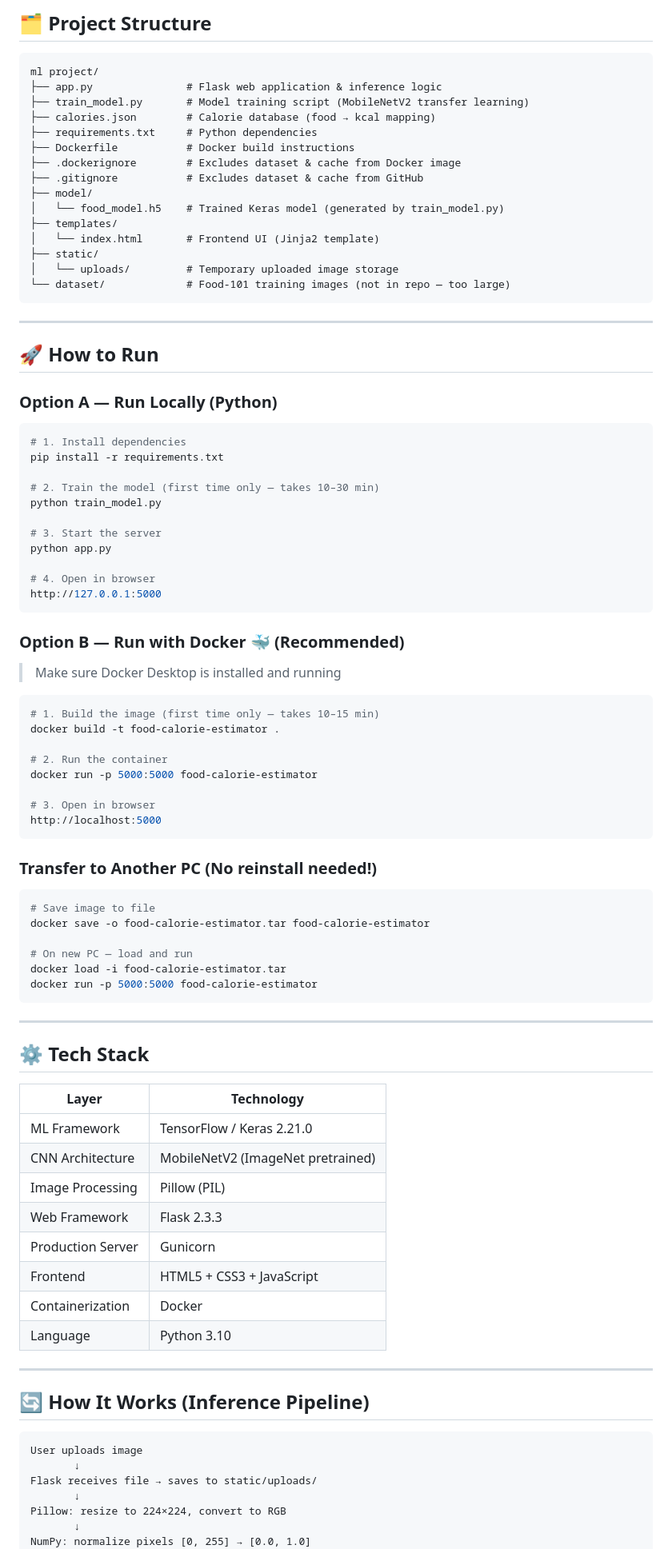
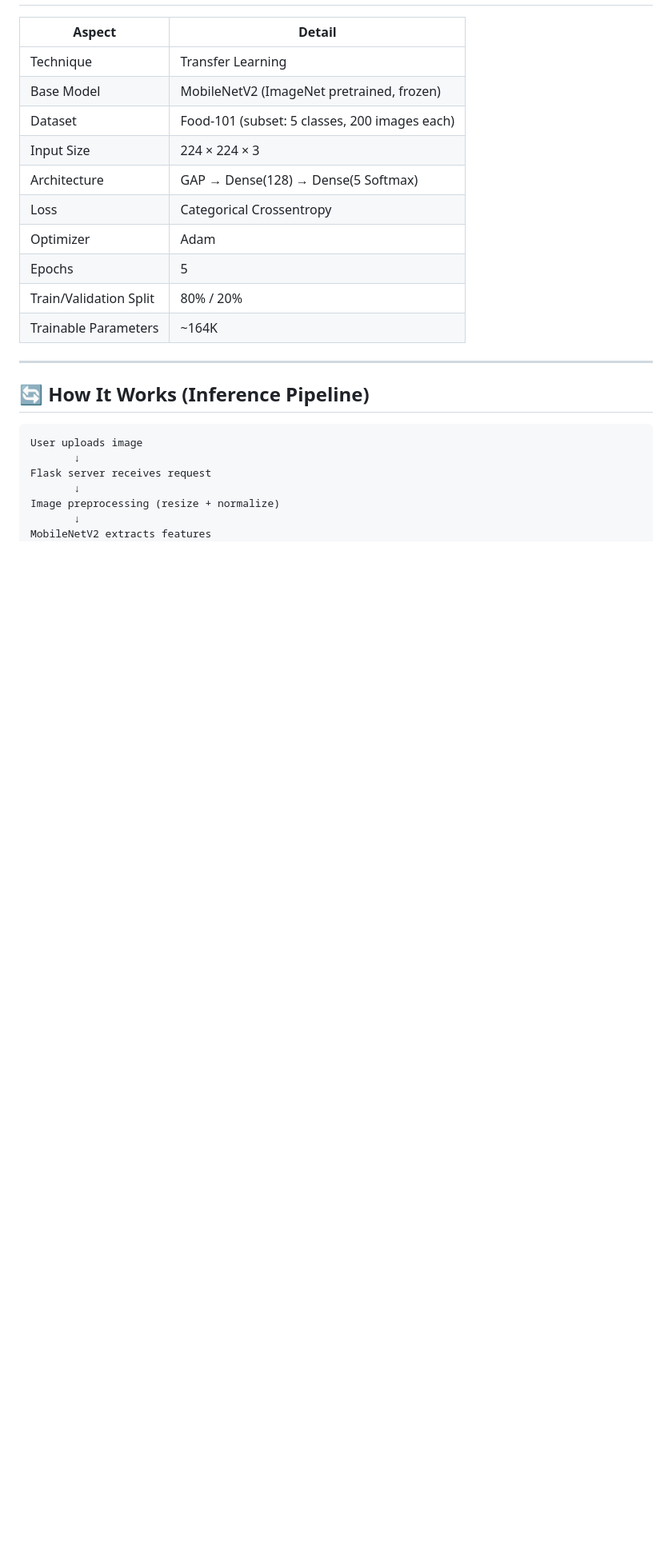
Before and after one commit to Dhaval-0511/Food-Calorie-Estimator, a Markdown page: README.md, the part around one of its changes. Shown at 80% size. GitHub-like rendering; blank space fills up the shorter version.

Commit message:
Revise README for improved clarity and organization
Updated README to enhance clarity and structure, including project overview, features, and usage instructions.

````diff
--- a/README.md
+++ b/README.md
@@ -71,83 +89,15 @@
-## 🗂️ Project Structure
-
-```
-ml project/
-├── app.py               # Flask web application & inference logic
-├── train_model.py       # Model training script (MobileNetV2 transfer learning)
-├── calories.json        # Calorie database (food → kcal mapping)
-├── requirements.txt     # Python dependencies
-├── Dockerfile           # Docker build instructions
-├── .dockerignore        # Excludes dataset & cache from Docker image
-├── .gitignore           # Excludes dataset & cache from GitHub
-├── model/
-│   └── food_model.h5    # Trained Keras model (generated by train_model.py)
-├── templates/
-│   └── index.html       # Frontend UI (Jinja2 template)
-├── static/
-│   └── uploads/         # Temporary uploaded image storage
-└── dataset/             # Food-101 training images (not in repo — too large)
-```
-
----
-
-## 🚀 How to Run
-
-### Option A — Run Locally (Python)
-
-```bash
-# 1. Install dependencies
-pip install -r requirements.txt
-
-# 2. Train the model (first time only — takes 10–30 min)
-python train_model.py
-
-# 3. Start the server
-python app.py
-
-# 4. Open in browser
-http://127.0.0.1:5000
-```
-
-### Option B — Run with Docker 🐳 (Recommended)
-
-> Make sure Docker Desktop is installed and running
-
-```bash
-# 1. Build the image (first time only — takes 10–15 min)
-docker build -t food-calorie-estimator .
-
-# 2. Run the container
-docker run -p 5000:5000 food-calorie-estimator
-
-# 3. Open in browser
-http://localhost:5000
-```
-
-### Transfer to Another PC (No reinstall needed!)
-
-```bash
-# Save image to file
-docker save -o food-calorie-estimator.tar food-calorie-estimator
-
-# On new PC — load and run
-docker load -i food-calorie-estimator.tar
-docker run -p 5000:5000 food-calorie-estimator
-```
-
----
-
-## ⚙️ Tech Stack
-
-| Layer | Technology |
-|-------|-----------|
-| ML Framework | TensorFlow / Keras 2.21.0 |
-| CNN Architecture | MobileNetV2 (ImageNet pretrained) |
-| Image Processing | Pillow (PIL) |
-| Web Framework | Flask 2.3.3 |
-| Production Server | Gunicorn |
-| Frontend | HTML5 + CSS3 + JavaScript |
-| Containerization | Docker |
-| Language | Python 3.10 |
+| Aspect                 | Detail                                        |
+| ---------------------- | --------------------------------------------- |
+| Technique              | Transfer Learning                             |
+| Base Model             | MobileNetV2 (ImageNet pretrained, frozen)     |
+| Dataset                | Food-101 (subset: 5 classes, 200 images each) |
+| Input Size             | 224 × 224 × 3                                 |
+| Architecture           | GAP → Dense(128) → Dense(5 Softmax)           |
+| Loss                   | Categorical Crossentropy                      |
+| Optimizer              | Adam                                          |
+| Epochs                 | 5                                             |
+| Train/Validation Split | 80% / 20%                                     |
+| Trainable Parameters   | ~164K                                         |
 
 ---
 
@@ -156,9 +106,9 @@ docker run -p 5000:5000 food-calorie-estimator
 ```
 User uploads image
        ↓
-Flask receives file → saves to static/uploads/
+Flask server receives request
        ↓
-Pillow: resize to 224×224, convert to RGB
+Image preprocessing (resize + normalize)
        ↓
-NumPy: normalize pixels [0, 255] → [0.0, 1.0]
+MobileNetV2 extracts features
        ↓
````
Also changed, not shown: other parts of README.md (+147 -53 lines).
